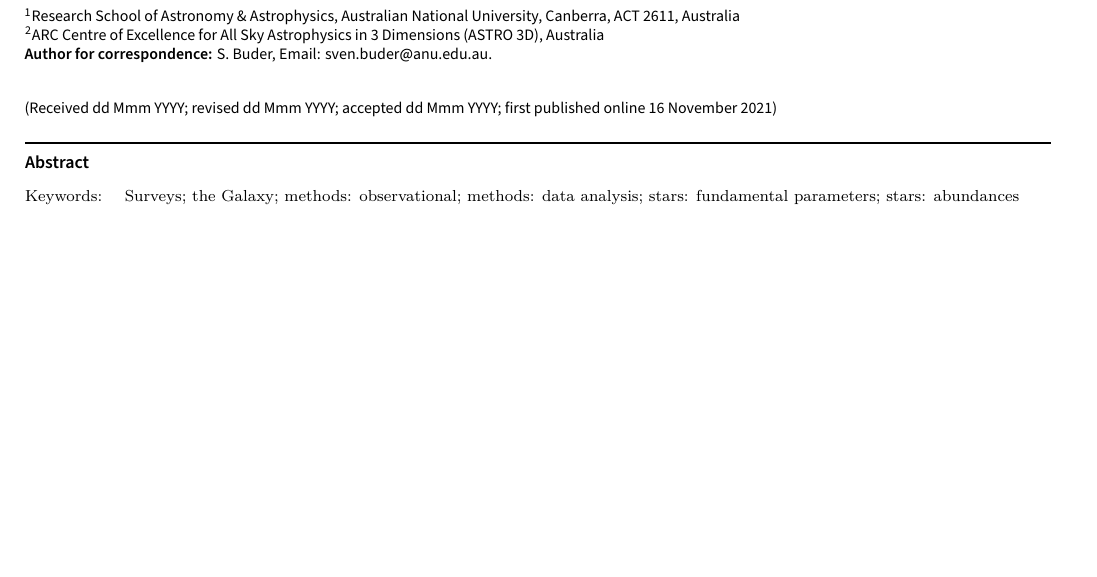
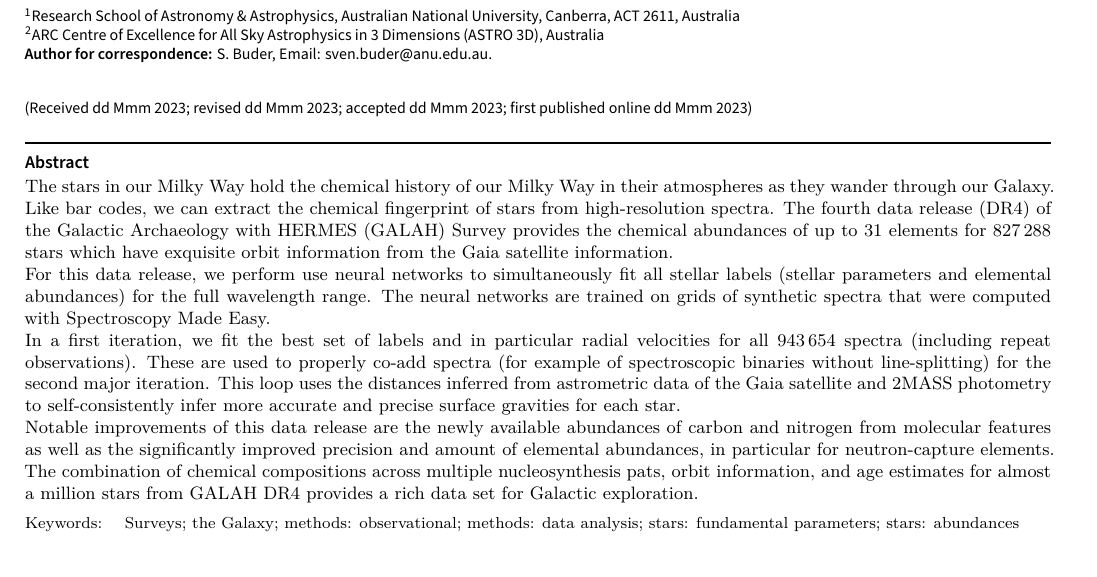
Before and after one commit to svenbuder/galah_dr4_paper, a LaTeX document (galah_dr4_paper.tex): part of page 1 of 10 before the commit and part of page 1 of 11 after it, cut so that both start at the same text, the shorter picture padded with empty space. Compiled offline with XeLaTeX.

Commit message:
Updates from Overleaf

```diff
--- a/galah_dr4_paper.tex
+++ b/galah_dr4_paper.tex
@@ -82,10 +82,10 @@
 
 \doi{10.1017/pasa.2020.32}
 
-\received {dd Mmm YYYY}
-\revised  {dd Mmm YYYY}
-\accepted {dd Mmm YYYY}
-\published{16 November 2021}
+\received {dd Mmm 2023}
+\revised  {dd Mmm 2023}
+\accepted {dd Mmm 2023}
+\published{dd Mmm 2023}
 
 \keywords{
 Surveys; the Galaxy; methods: observational; methods: data analysis; stars: fundamental parameters; stars: abundances} %% First letter not capped
@@ -106,9 +106,15 @@ Surveys; the Galaxy; methods: observational; methods: data analysis; stars: fund
 \begin{abstract}
 %%%%%%%%%%%%%%%%%%%%%%%%%%%%%%%%%%%%%%%%%%%%%%%%%%%%%%%%%%%%%%%%%%%%%%%%%
 
-% For each star, we find the best set of stellar labels within a Bayesian framework that takes into account high-resolution spectroscopic and a diverse set of non-spectroscopic data and their uncertainties as well as model uncertainties.
+The stars in our Milky Way hold the chemical history of our Milky Way in their atmospheres as they wander through our Galaxy. Like bar codes, we can extract the chemical fingerprint of stars from high-resolution spectra. The fourth data release (DR4) of the Galactic Archaeology with HERMES (GALAH) Survey provides the chemical abundances of up to 31 elements for 827\,288 stars which have exquisite orbit information from the \Gaia satellite information.
 
-% We fit all labels (elemental abundances and stellar parameters) simultaneously by using polynomial models created from synthetic spectra with randomly sampled labels for a restricted space in \Teff, \logg, and [Fe/H].
+For this data release, we perform use neural networks to simultaneously fit all stellar labels (stellar parameters and elemental abundances) for the full wavelength range. The neural networks are trained on grids of synthetic spectra that were computed with Spectroscopy Made Easy.
+
+In a first iteration, we fit the best set of labels and in particular radial velocities for all 943\,654 spectra (including repeat observations). These are used to properly co-add spectra (for example of spectroscopic binaries without line-splitting) for the second major iteration. This loop uses the distances inferred from astrometric data of the \Gaia satellite and 2MASS photometry to self-consistently infer more accurate and precise surface gravities for each star.
+
+Notable improvements of this data release are the newly available abundances of carbon and nitrogen from molecular features as well as the significantly improved precision and amount of elemental abundances, in particular for neutron-capture elements.
+
+The combination of chemical compositions across multiple nucleosynthesis pats, orbit information, and age estimates for almost a million stars from GALAH DR4 provides a rich data set for Galactic exploration.
 
 \end{abstract}
 
```
Also changed, not shown: galah_dr4_paper.tex (15 more changed lines).
